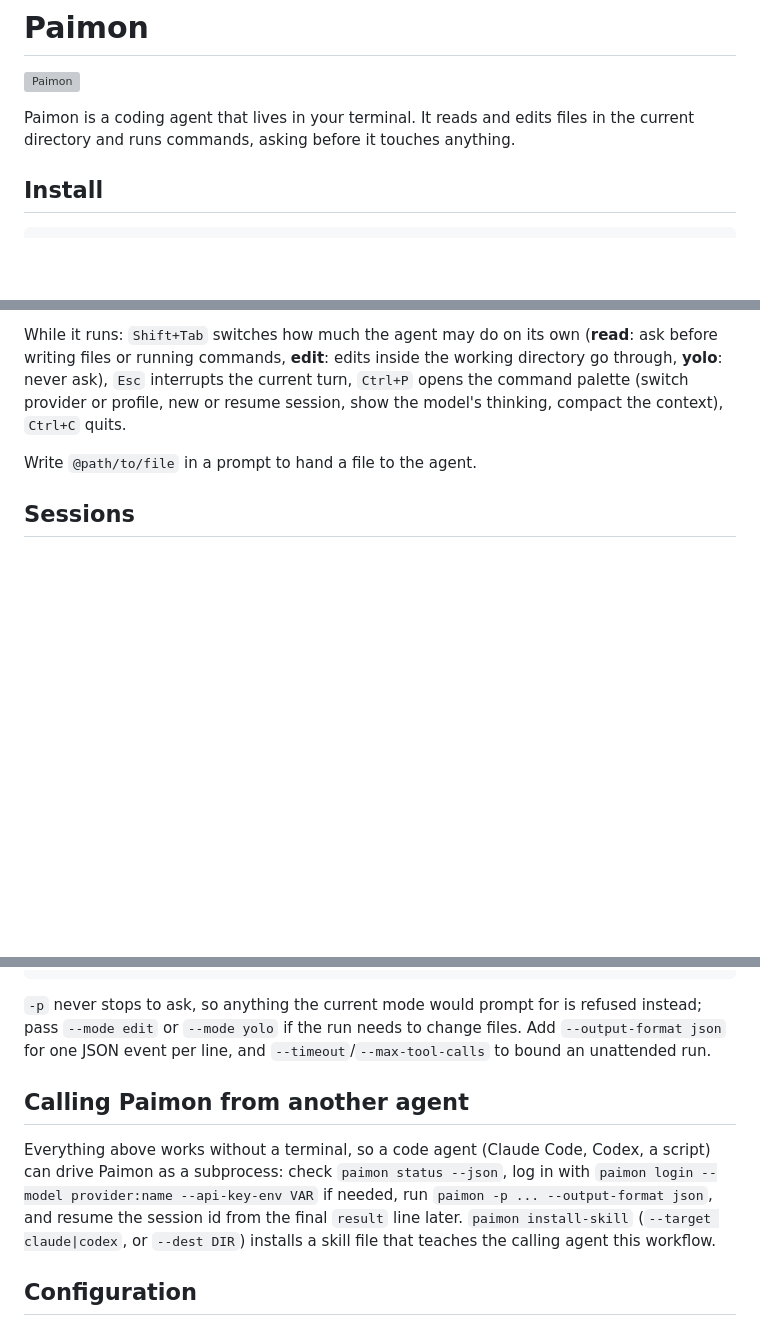
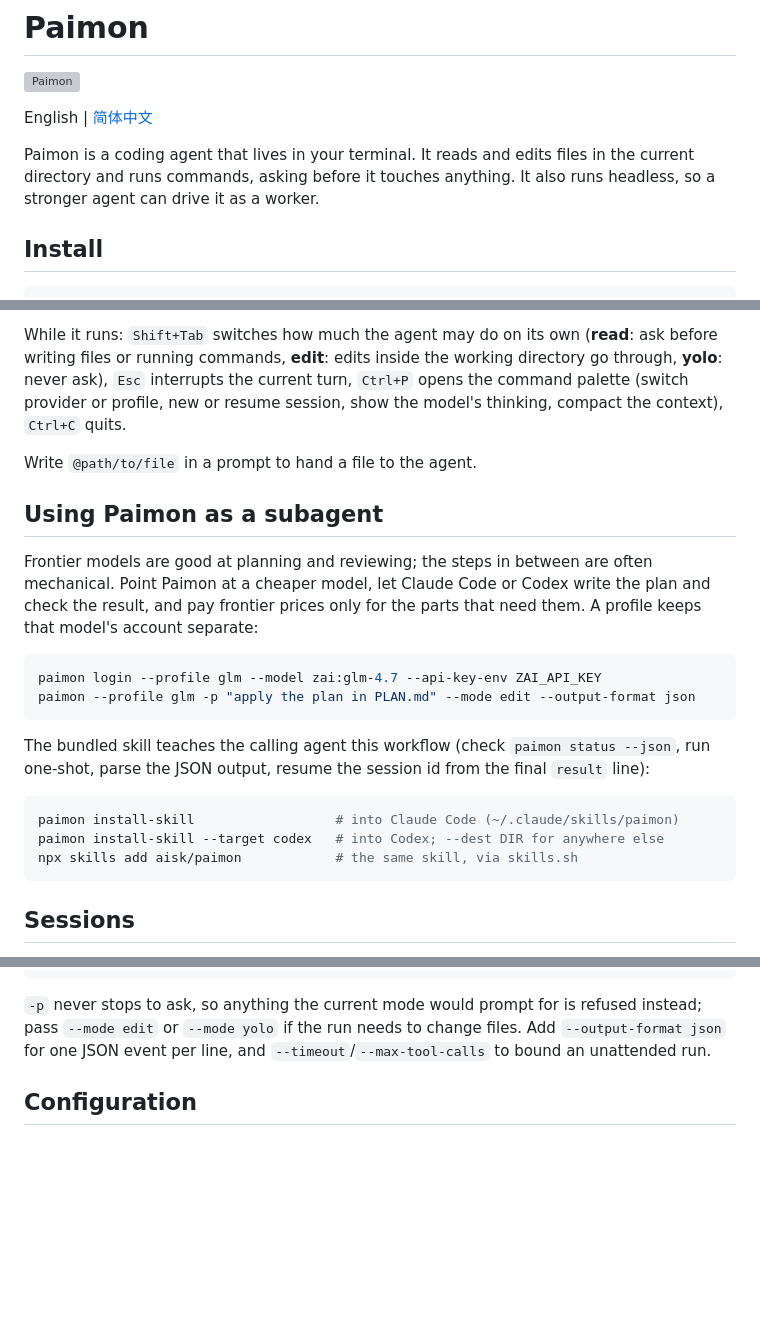
Before and after one commit to aisk/paimon, a Markdown page: README.md, 3 parts joined by grey strips. GitHub-like rendering; blank space fills up the shorter version; grey boxes are pictures that could not be loaded.

Commit message:
📝 Promote the subagent workflow and add a Chinese README

````diff
--- a/README.md
+++ b/README.md
@@ -2,7 +2,9 @@
 
 ![Paimon](https://automaton-media.com/wp-content/uploads/2020/10/20201019-140524-header.jpg)
 
-Paimon is a coding agent that lives in your terminal. It reads and edits files in the current directory and runs commands, asking before it touches anything.
+English | [简体中文](README.zh-CN.md)
+
+Paimon is a coding agent that lives in your terminal. It reads and edits files in the current directory and runs commands, asking before it touches anything. It also runs headless, so a stronger agent can drive it as a worker.
 
 ## Install
 
@@ -28,6 +30,23 @@ While it runs: `Shift+Tab` switches how much the agent may do on its own (**read
 
 Write `@path/to/file` in a prompt to hand a file to the agent.
 
+## Using Paimon as a subagent
+
+Frontier models are good at planning and reviewing; the steps in between are often mechanical. Point Paimon at a cheaper model, let Claude Code or Codex write the plan and check the result, and pay frontier prices only for the parts that need them. A profile keeps that model's account separate:
+
+```bash
+paimon login --profile glm --model zai:glm-4.7 --api-key-env ZAI_API_KEY
+paimon --profile glm -p "apply the plan in PLAN.md" --mode edit --output-format json
+```
+
+The bundled skill teaches the calling agent this workflow (check `paimon status --json`, run one-shot, parse the JSON output, resume the session id from the final `result` line):
+
+```bash
+paimon install-skill                  # into Claude Code (~/.claude/skills/paimon)
+paimon install-skill --target codex   # into Codex; --dest DIR for anywhere else
+npx skills add aisk/paimon            # the same skill, via skills.sh
+```
+
 ## Sessions
 
 Every conversation is saved. Paimon prints the command that brings one back when you leave:
@@ -52,10 +71,6 @@ paimon --profile work               # a separately configured account
 
 `-p` never stops to ask, so anything the current mode would prompt for is refused instead; pass `--mode edit` or `--mode yolo` if the run needs to change files. Add `--output-format json` for one JSON event per line, and `--timeout`/`--max-tool-calls` to bound an unattended run.
 
-## Calling Paimon from another agent
-
-Everything above works without a terminal, so a code agent (Claude Code, Codex, a script) can drive Paimon as a subprocess: check `paimon status --json`, log in with `paimon login --model provider:name --api-key-env VAR` if needed, run `paimon -p ... --output-format json`, and resume the session id from the final `result` line later. `paimon install-skill` (`--target claude|codex`, or `--dest DIR`) installs a skill file that teaches the calling agent this workflow.
-
 ## Configuration
 
 `~/.config/paimon/<name>/config.json` holds each profile's model settings (`default` unless `--profile` says otherwise). Long conversations can be summarized in place near the context limit by adding:
````
Also changed, not shown: README.zh-CN.md (added, +89 -0 lines).
